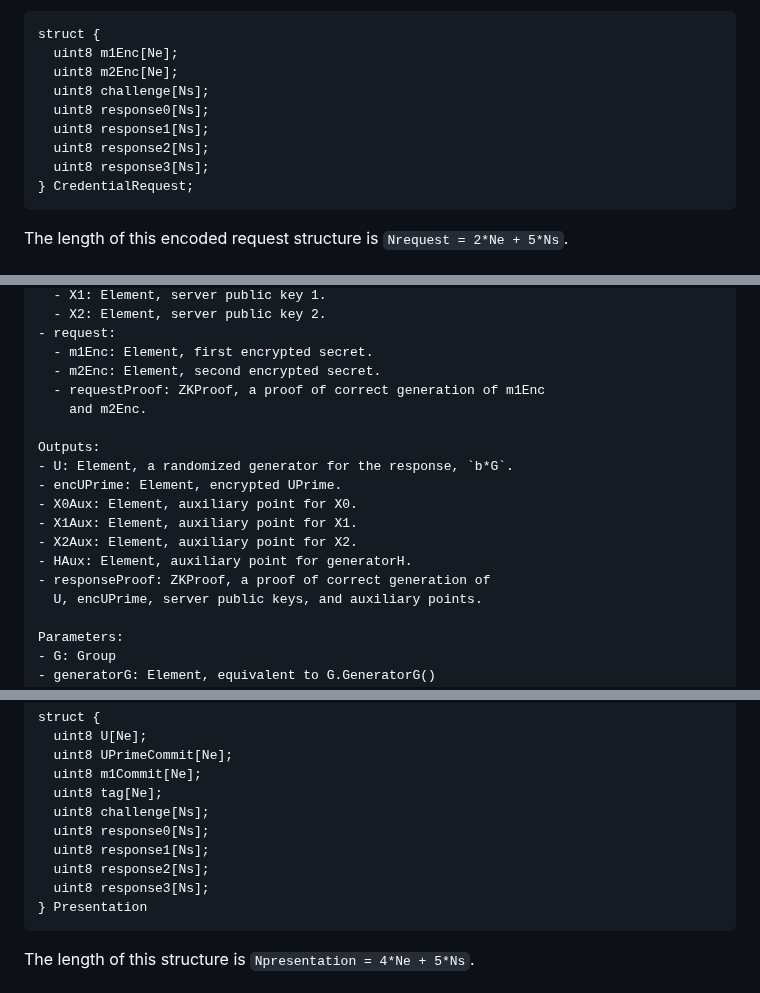
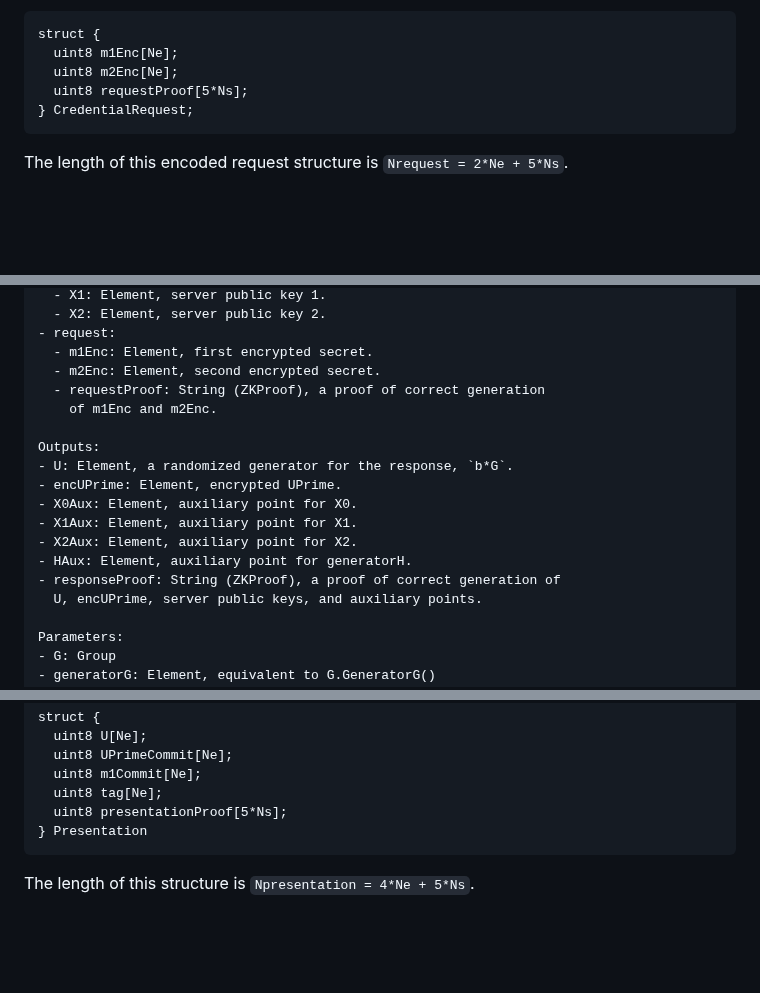
Before and after one commit to chris-wood/draft-arc, a Markdown page: draft-yun-privacypass-crypto-arc.md, 3 parts joined by grey strips. Rendered like a GitHub page; blank space fills up the shorter version.

```diff
--- a/draft-yun-privacypass-crypto-arc.md
+++ b/draft-yun-privacypass-crypto-arc.md
@@ -361,11 +361,7 @@ The resulting request can be serialized as follows.
 struct {
   uint8 m1Enc[Ne];
   uint8 m2Enc[Ne];
-  uint8 challenge[Ns];
-  uint8 response0[Ns];
-  uint8 response1[Ns];
-  uint8 response2[Ns];
-  uint8 response3[Ns];
+  uint8 requestProof[5*Ns];
 } CredentialRequest;
 ~~~
 
@@ -393,8 +389,8 @@ Inputs:
 - request:
   - m1Enc: Element, first encrypted secret.
   - m2Enc: Element, second encrypted secret.
-  - requestProof: ZKProof, a proof of correct generation of m1Enc
-    and m2Enc.
+  - requestProof: String (ZKProof), a proof of correct generation
+    of m1Enc and m2Enc.
 
 Outputs:
 - U: Element, a randomized generator for the response, `b*G`.
@@ -403,7 +399,7 @@ Outputs:
 - X1Aux: Element, auxiliary point for X1.
 - X2Aux: Element, auxiliary point for X2.
 - HAux: Element, auxiliary point for generatorH.
-- responseProof: ZKProof, a proof of correct generation of
+- responseProof: String (ZKProof), a proof of correct generation of
   U, encUPrime, server public keys, and auxiliary points.
 
 Parameters:
@@ -661,11 +650,7 @@ struct {
   uint8 UPrimeCommit[Ne];
   uint8 m1Commit[Ne];
   uint8 tag[Ne];
-  uint8 challenge[Ns];
-  uint8 response0[Ns];
-  uint8 response1[Ns];
-  uint8 response2[Ns];
-  uint8 response3[Ns];
+  uint8 presentationProof[5*Ns];
 } Presentation
 ~~~
 
```
Also changed, not shown: other parts of draft-yun-privacypass-crypto-arc.md (+58 -73 lines).
